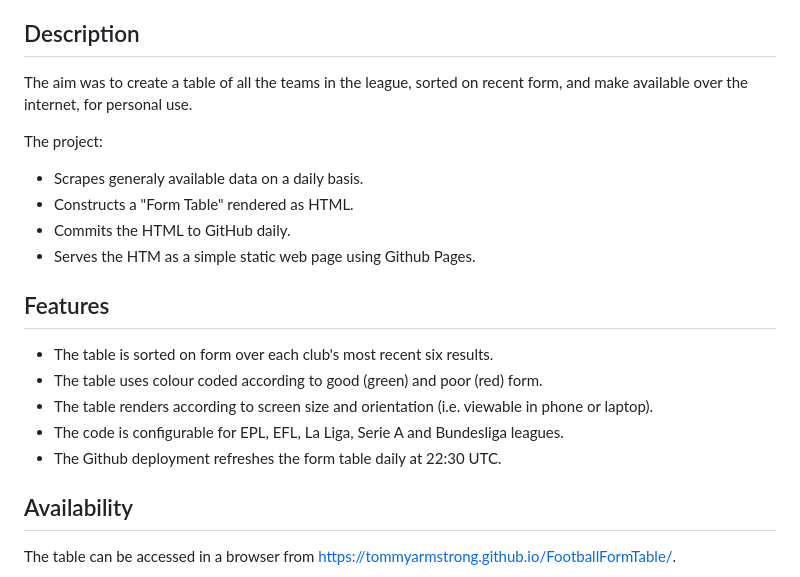
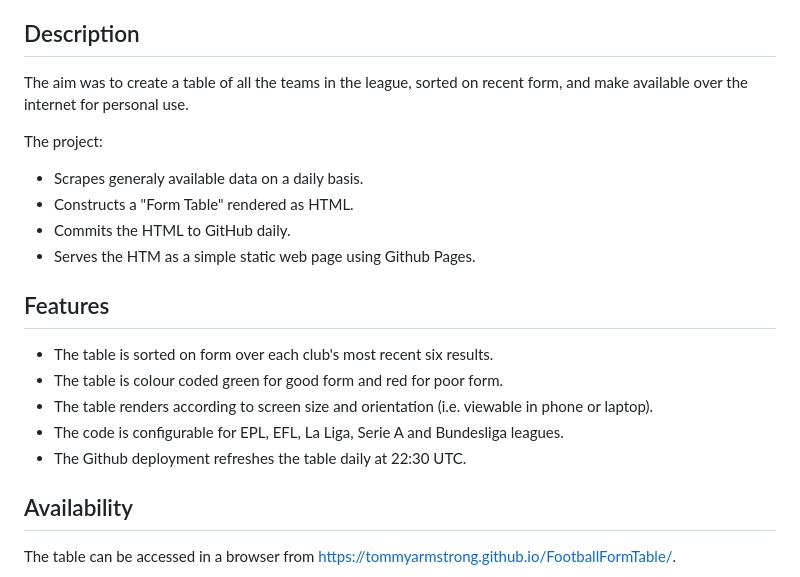
Before and after one commit to tommyarmstrong/FootballFormTable, a Markdown page: README.md, the part around the change. Drawn GitHub-style.

Commit message:
Finalise initial README.

```diff
--- a/README.md
+++ b/README.md
@@ -15,7 +15,7 @@ This is a small pet project to automate a "Form Table" for English Premier Leagu
 
 ## Description
 
-The aim was to create a table of all the teams in the league, sorted on recent form, and make available over the internet, for personal use.
+The aim was to create a table of all the teams in the league, sorted on recent form, and make available over the internet for personal use.
 
 The project:
 - Scrapes generaly available data on a daily basis.
@@ -26,10 +26,10 @@ The project:
 ## Features
 
 - The table is sorted on form over each club's most recent six results.
-- The table uses colour coded according to good (green) and poor (red) form.
+- The table is colour coded green for good form and red for poor form.
 - The table renders according to screen size and orientation (i.e. viewable in phone or laptop).
 - The code is configurable for EPL, EFL, La Liga, Serie A and Bundesliga leagues.
-- The Github deployment refreshes the form table daily at 22:30 UTC.
+- The Github deployment refreshes the table daily at 22:30 UTC.
 
 ## Availability
 
```
